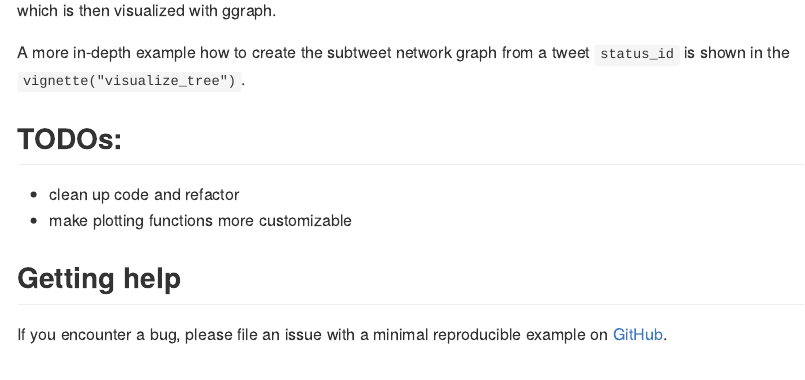
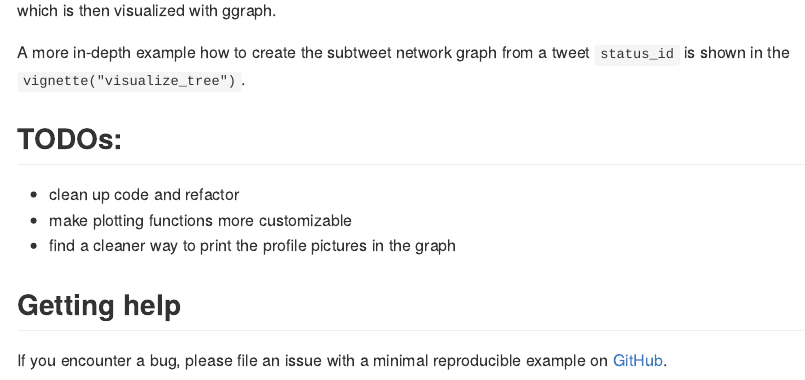
Before and after one commit to urswilke/rtweettree, an R Markdown document (README.Rmd): the page in a window 1100 px wide, from 3310 px down. The pictures show the output file README.md that the author committed with the source, drawn offline in the style of GitHub; badge pictures from the web are left out.

Commit message:
add todo note

```diff
--- a/README.Rmd
+++ b/README.Rmd
@@ -100,6 +100,7 @@ A more in-depth example how to create the subtweet network graph from a tweet
 
 * clean up code and refactor
 * make plotting functions more customizable
+* find a cleaner way to print the profile pictures in the graph
 
 ## Getting help
 
```
Also changed, not shown: README.md.
